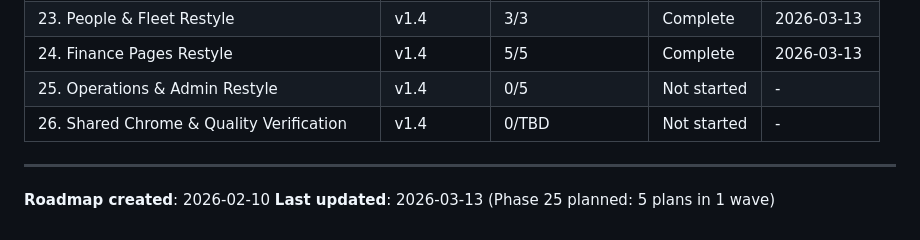
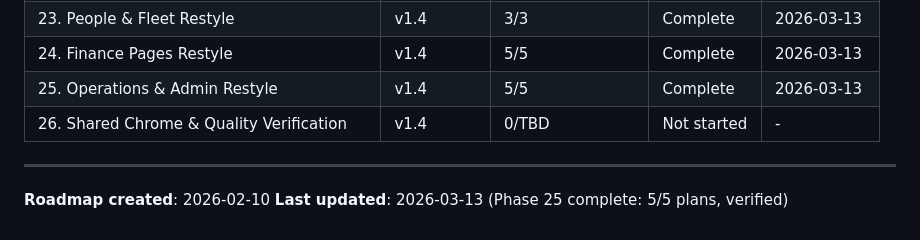
Before and after one commit to safety-ops/horizonstar-tms, a Markdown page: .planning/ROADMAP.md, the part around one of its changes. Rendered like a GitHub page.

Commit message:
docs(25): complete operations & admin restyle phase
Co-Authored-By: Claude Opus 4.6 <noreply@anthropic.com>

```diff
--- a/.planning/ROADMAP.md
+++ b/.planning/ROADMAP.md
@@ -280,10 +280,10 @@ Phases execute in numeric order: 19 → 20 → 21 → 22 → 23 → 24 → 25
 | 22. Trips & Load Board Restyle | v1.4 | 3/3 | Complete | 2026-03-13 |
 | 23. People & Fleet Restyle | v1.4 | 3/3 | Complete | 2026-03-13 |
 | 24. Finance Pages Restyle | v1.4 | 5/5 | Complete | 2026-03-13 |
-| 25. Operations & Admin Restyle | v1.4 | 0/5 | Not started | - |
+| 25. Operations & Admin Restyle | v1.4 | 5/5 | Complete | 2026-03-13 |
 | 26. Shared Chrome & Quality Verification | v1.4 | 0/TBD | Not started | - |
 
 ---
 
 **Roadmap created**: 2026-02-10
-**Last updated**: 2026-03-13 (Phase 25 planned: 5 plans in 1 wave)
+**Last updated**: 2026-03-13 (Phase 25 complete: 5/5 plans, verified)
```
Also changed, not shown: other parts of .planning/ROADMAP.md (+6 -6 lines), .planning/REQUIREMENTS.md (+14 -14 lines), 1 other file.
